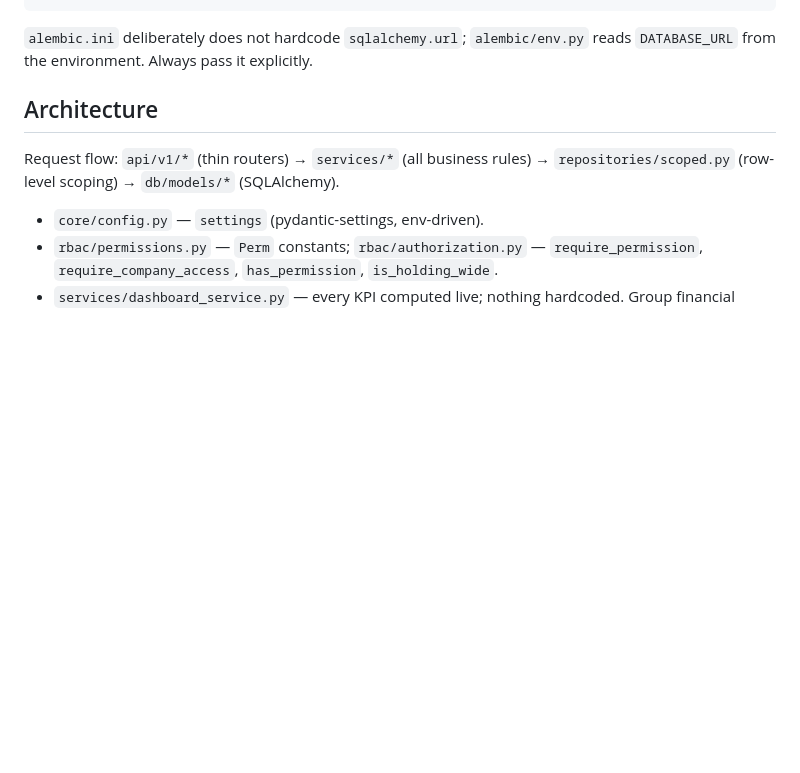
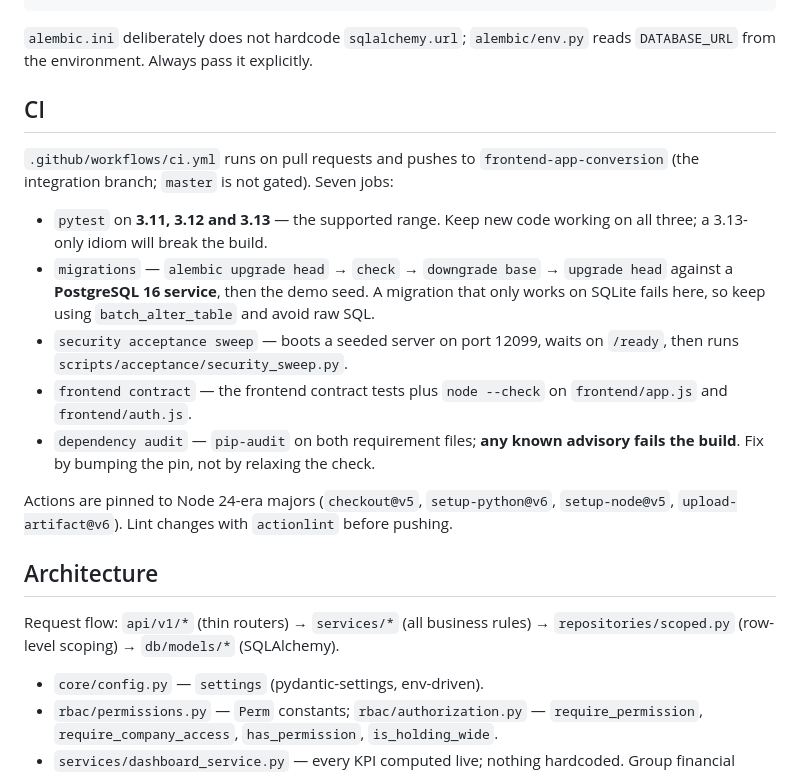
Before and after one commit to startgroup2022-tech/feras, a Markdown page: AGENTS.md, the part around the change. Drawn GitHub-style; blank space fills up the shorter version.

Commit message:
docs: record the CI pipeline in AGENTS.md
Future sessions should know the pipeline exists and what it enforces: the
3.11-3.13 matrix, Postgres-backed migration reversibility, the security
sweep, the frontend contract check and the pip-audit gate.

```diff
--- a/AGENTS.md
+++ b/AGENTS.md
@@ -31,6 +31,29 @@ APP_ENV=development DATABASE_URL="sqlite:///./safir_dev.db" python -m alembic ch
 
 `alembic.ini` deliberately does not hardcode `sqlalchemy.url`; `alembic/env.py`
 reads `DATABASE_URL` from the environment. Always pass it explicitly.
+
+## CI
+
+`.github/workflows/ci.yml` runs on pull requests and pushes to
+`frontend-app-conversion` (the integration branch; `master` is not gated). Seven
+jobs:
+
+- `pytest` on **3.11, 3.12 and 3.13** — the supported range. Keep new code
+  working on all three; a 3.13-only idiom will break the build.
+- `migrations` — `alembic upgrade head` → `check` → `downgrade base` →
+  `upgrade head` against a **PostgreSQL 16 service**, then the demo seed. A
+  migration that only works on SQLite fails here, so keep using
+  `batch_alter_table` and avoid raw SQL.
+- `security acceptance sweep` — boots a seeded server on port 12099, waits on
+  `/ready`, then runs `scripts/acceptance/security_sweep.py`.
+- `frontend contract` — the frontend contract tests plus `node --check` on
+  `frontend/app.js` and `frontend/auth.js`.
+- `dependency audit` — `pip-audit` on both requirement files; **any known
+  advisory fails the build**. Fix by bumping the pin, not by relaxing the check.
+
+Actions are pinned to Node 24-era majors (`checkout@v5`, `setup-python@v6`,
+`setup-node@v5`, `upload-artifact@v6`). Lint changes with `actionlint` before
+pushing.
 
 ## Architecture
 
```
